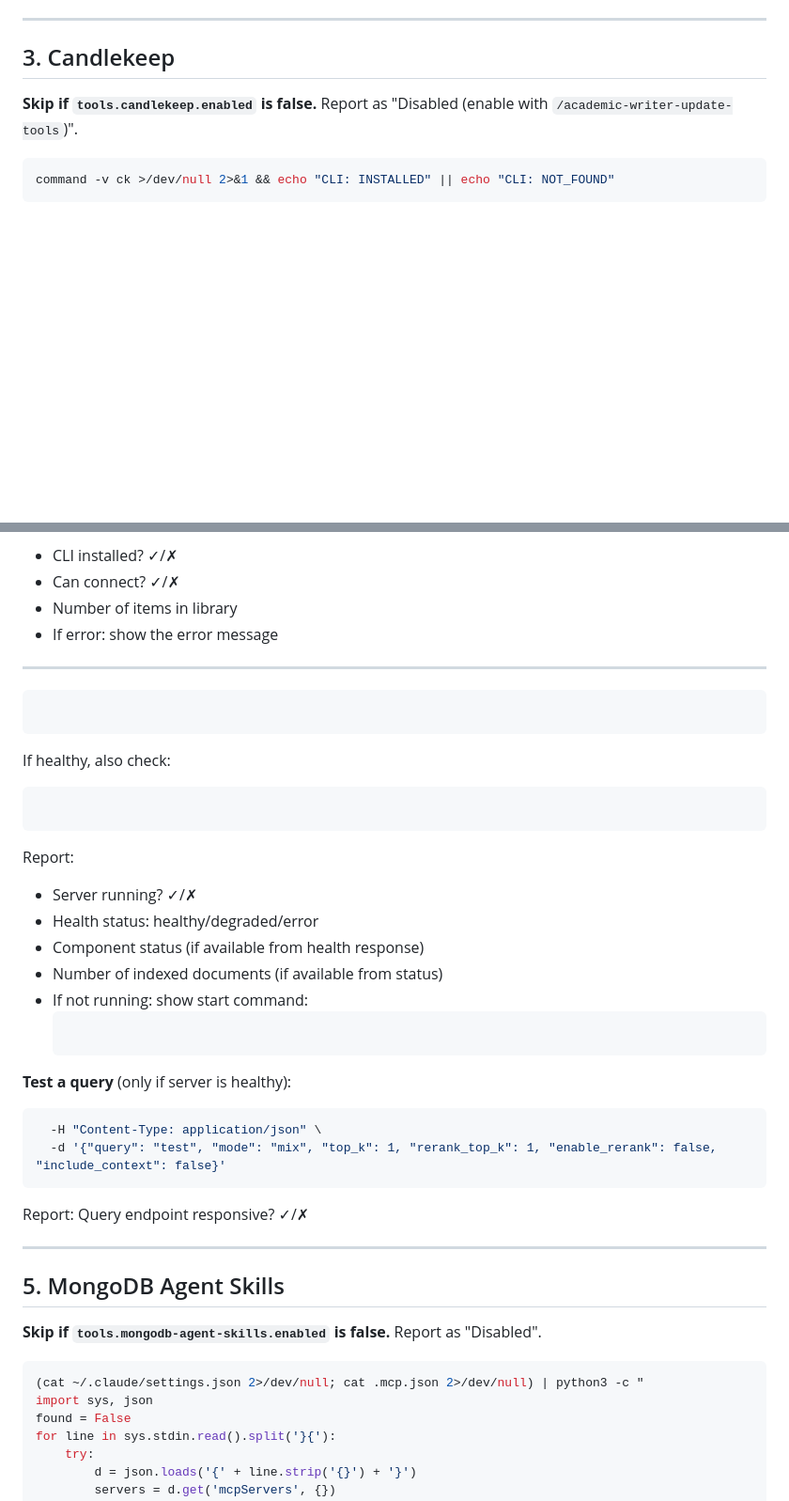
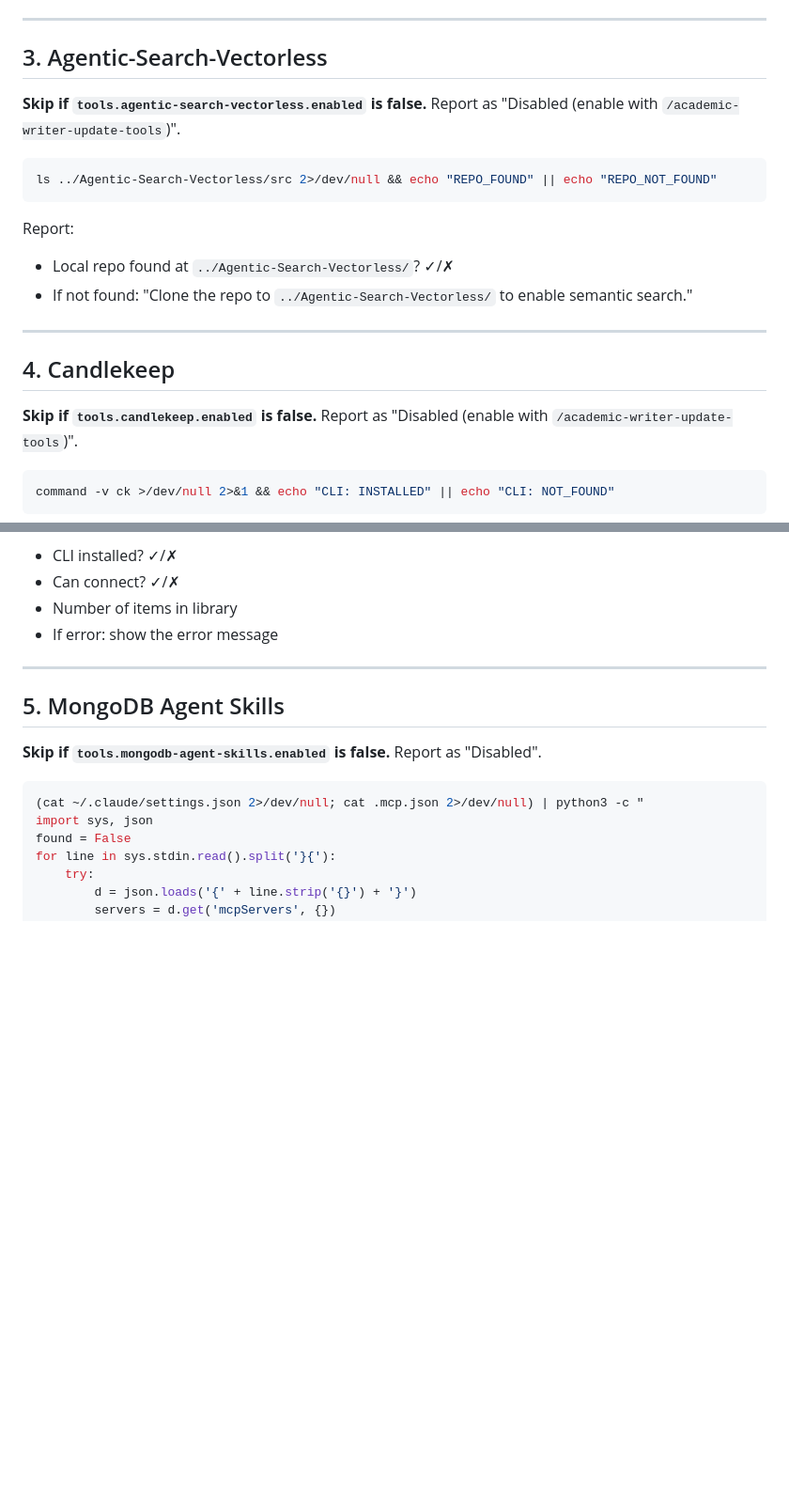
Before and after one commit to yodem/academic-writer, a Markdown page: skills/health/SKILL.md, 2 parts joined by grey strips. Shown at 94% size. Drawn GitHub-style; blank space fills up the shorter version.

Commit message:
Fix health check: add Vectorless, Cognetivy init guidance, remove orphaned RAG blocks
Co-Authored-By: Claude Sonnet 4.6 <noreply@anthropic.com>

````diff
--- a/skills/health/SKILL.md
+++ b/skills/health/SKILL.md
@@ -46,7 +46,21 @@ Report:
 
 ---
 
-## 3. Candlekeep
+## 3. Agentic-Search-Vectorless
+
+**Skip if `tools.agentic-search-vectorless.enabled` is false.** Report as "Disabled (enable with `/academic-writer-update-tools`)".
+
+```bash
+ls ../Agentic-Search-Vectorless/src 2>/dev/null && echo "REPO_FOUND" || echo "REPO_NOT_FOUND"
+```
+
+Report:
+- Local repo found at `../Agentic-Search-Vectorless/`? ✓/✗
+- If not found: "Clone the repo to `../Agentic-Search-Vectorless/` to enable semantic search."
+
+---
+
+## 4. Candlekeep
 
 **Skip if `tools.candlekeep.enabled` is false.** Report as "Disabled (enable with `/academic-writer-update-tools`)".
 
@@ -64,34 +78,6 @@ Report:
 - Can connect? ✓/✗
 - Number of items in library
 - If error: show the error message
-
----
-
-
-
-```bash
-```
-
-If healthy, also check:
-```bash
-```
-
-Report:
-- Server running? ✓/✗
-- Health status: healthy/degraded/error
-- Component status (if available from health response)
-- Number of indexed documents (if available from status)
-- If not running: show start command:
-  ```
-  ```
-
-**Test a query** (only if server is healthy):
-```bash
-  -H "Content-Type: application/json" \
-  -d '{"query": "test", "mode": "mix", "top_k": 1, "rerank_top_k": 1, "enable_rerank": false, "include_context": false}'
-```
-
-Report: Query endpoint responsive? ✓/✗
 
 ---
 
````
Also changed, not shown: other parts of skills/health/SKILL.md (+13 -2 lines), 1 other file.
